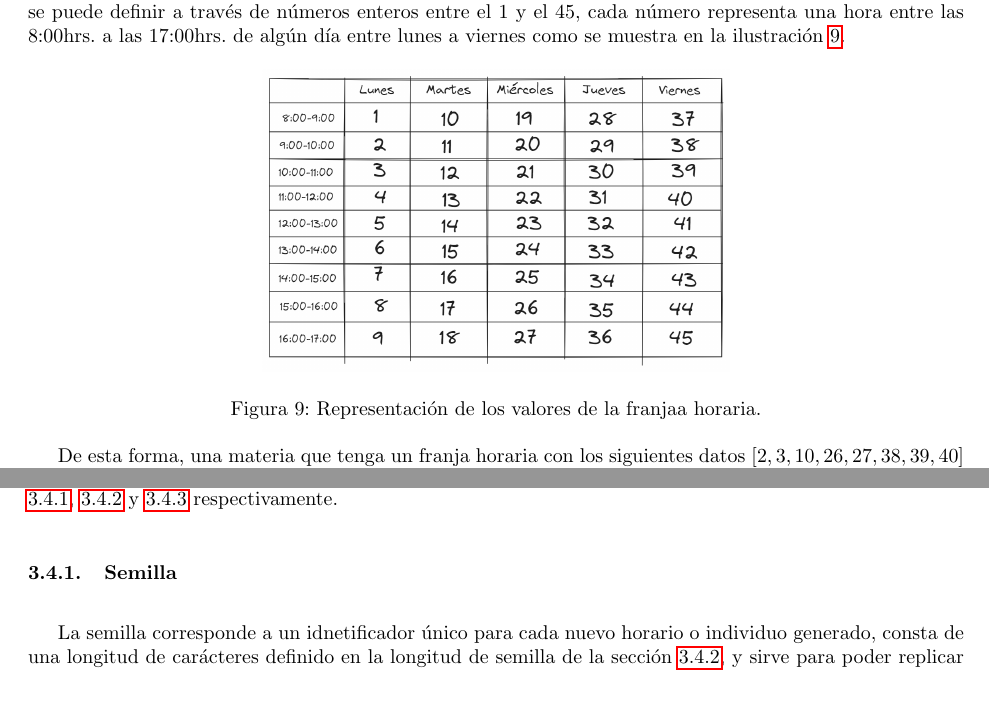
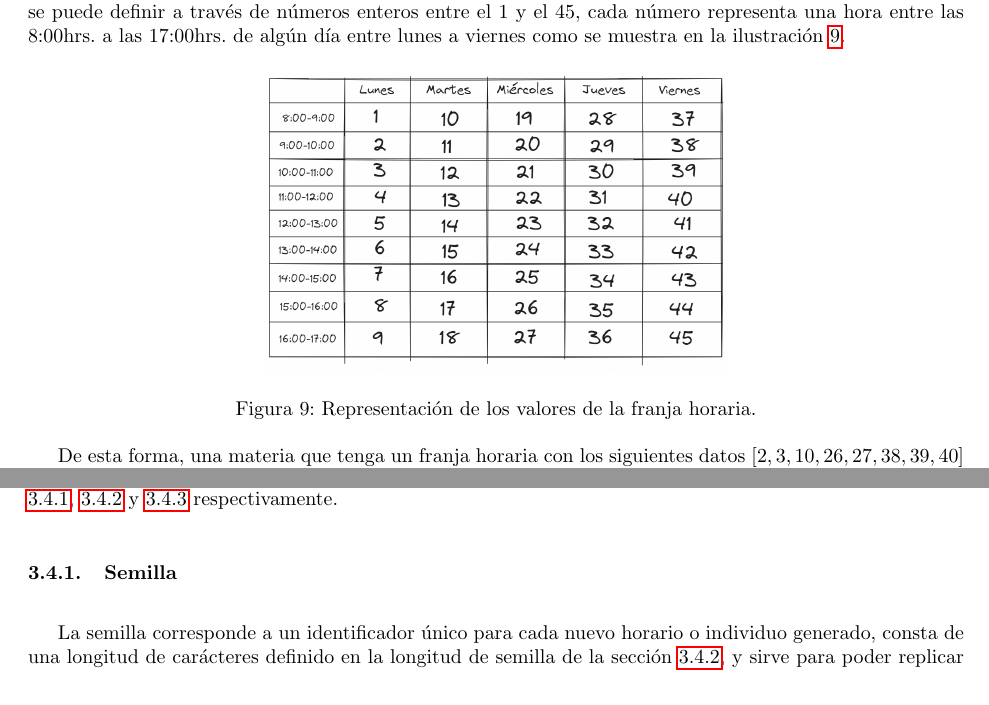
Before and after one commit to GJZ26/Generative-Calendar, a LaTeX document (docs/main.tex, which reads docs/layout/content.tex): two parts of page 15 of 23, joined at a grey line, cut so that both start at the same text. Compiled offline with pdfLaTeX.

Commit message:
doc: writting correction

```diff
--- a/docs/layout/content.tex
+++ b/docs/layout/content.tex
@@ -312,7 +312,7 @@ La franja horaria es una forma numérica de definir que horas de la semana se im
 \begin{figure}[h]
     \centering
     \includegraphics[width=0.5\textwidth]{images/franja-horaria.png}
-    \caption{Representación de los valores de la franjaa horaria.}
+    \caption{Representación de los valores de la franja horaria.}
     \label{fig:franja-horaria}
 \end{figure}
 
@@ -330,7 +330,7 @@ $[2, 3, 10, 26, 27, 38, 39, 40]$ tendría una distribución visual en el horario
 Ahora, hablaremos sobre cómo nuestro algoritmo procesó a las materias reales para carga (ver definición \ref{eq:definicion_materiales_reales_de_carga}), para esto es indispensables definir 3 nuevos concepto que nos ayudó a tener un registro de aquellos horarios que cumplen con todos los criterios para poder ser cursado, y evaluar la mejor alternativa, estos conceptos son: semilla, longitud de semilla y base aritmética, que se explica a profundidad en las secciones \ref{semilla}, \ref{longitud_de_semilla} y \ref{base_aritmetica} respectivamente.
 
 \subsubsection{Semilla} \label{semilla}
-La semilla corresponde a un idnetificador único para cada nuevo horario o individuo generado, consta de una longitud de carácteres definido en la longitud de semilla de la sección \ref{longitud_de_semilla}, y sirve para poder replicar un individuo en cualquier parte del tiempo y bajo el mismo contexto de materias. Esto permite replicar de forma seguro e inequívoca a aquellos horarios pertinentes para visualización.
+La semilla corresponde a un identificador único para cada nuevo horario o individuo generado, consta de una longitud de carácteres definido en la longitud de semilla de la sección \ref{longitud_de_semilla}, y sirve para poder replicar un individuo en cualquier parte del tiempo y bajo el mismo contexto de materias. Esto permite replicar de forma seguro e inequívoca a aquellos horarios pertinentes para visualización.
 
 \subsubsection{Longitud de semilla}\label{longitud_de_semilla}
 La longitud de semilla correponde a la cantidad de carácteres que tendrá una semilla, esto es importante para hacer que las semillas generadas cubran por completo todas las posibles combinaciones de horarios y evitando dejar generaciones imposibles de replicar o semillas tan largas que abarcan generaciones fuera del rango de posibilidades.
```
Also changed, not shown: docs/layout/content.tex (2 more changed lines), 2 other files.
